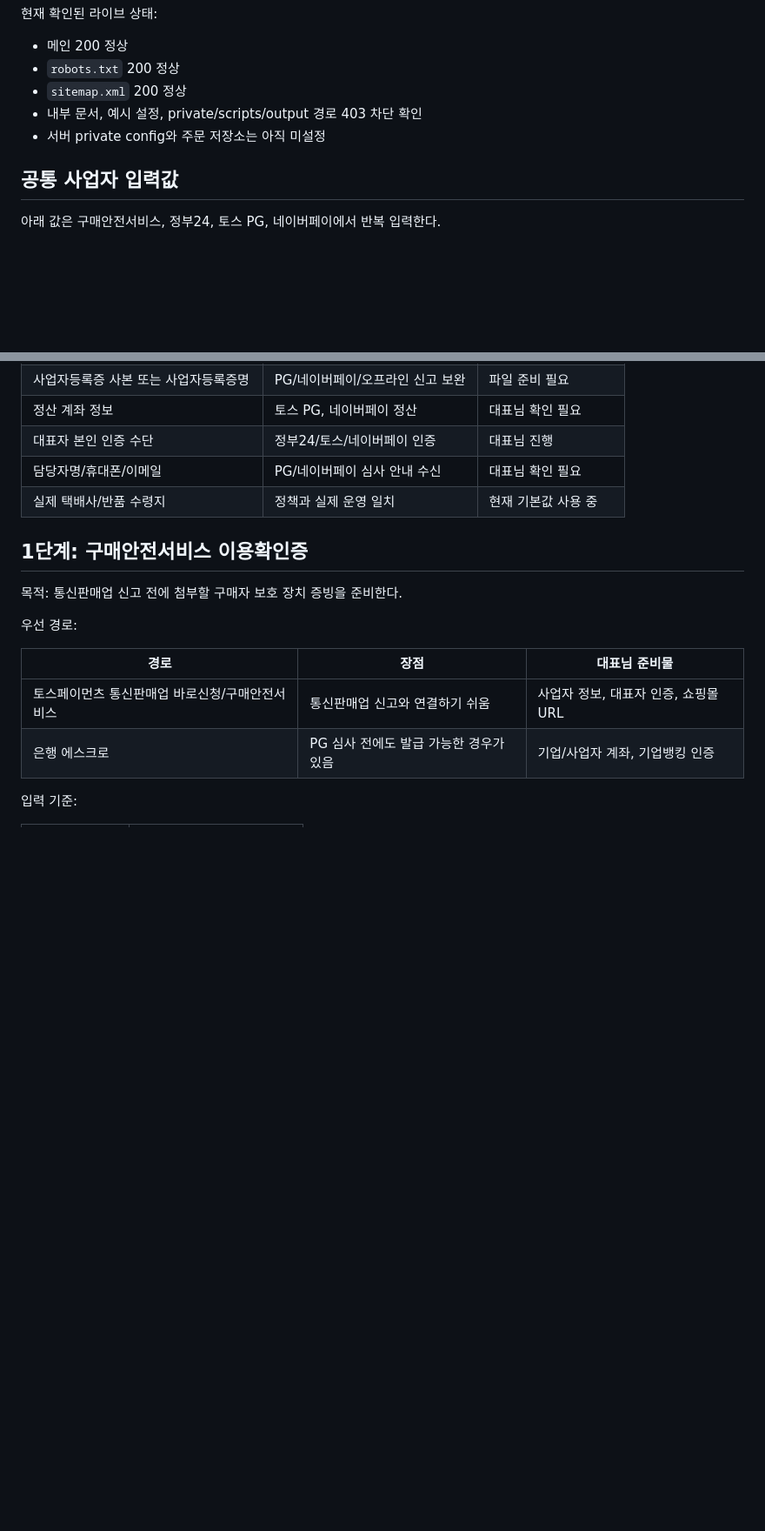
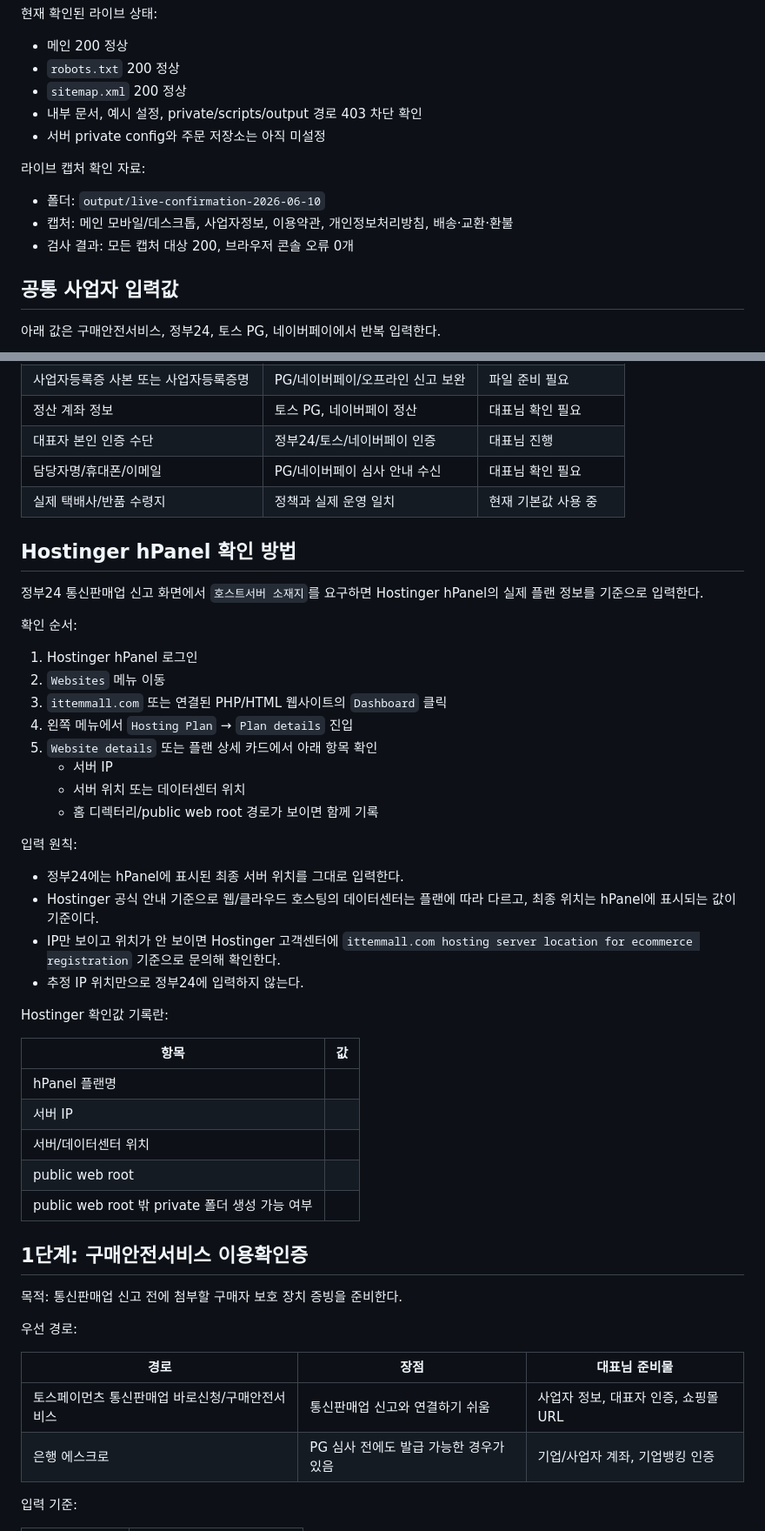
Before and after one commit to iambuildingowner/ittemmall, a Markdown page: ITTEMMALL_OWNER_GATE_SUBMISSION_PACKET_2026-06-10.md, 2 parts joined by grey strips. Shown at 87% size. Drawn GitHub-style; blank space fills up the shorter version.

Commit message:
Add Hostinger owner gate details

```diff
--- a/ITTEMMALL_OWNER_GATE_SUBMISSION_PACKET_2026-06-10.md
+++ b/ITTEMMALL_OWNER_GATE_SUBMISSION_PACKET_2026-06-10.md
@@ -35,6 +35,12 @@
 - 내부 문서, 예시 설정, private/scripts/output 경로 403 차단 확인
 - 서버 private config와 주문 저장소는 아직 미설정
 
+라이브 캡처 확인 자료:
+
+- 폴더: `output/live-confirmation-2026-06-10`
+- 캡처: 메인 모바일/데스크톱, 사업자정보, 이용약관, 개인정보처리방침, 배송·교환·환불
+- 검사 결과: 모든 캡처 대상 200, 브라우저 콘솔 오류 0개
+
 ## 공통 사업자 입력값
 
 아래 값은 구매안전서비스, 정부24, 토스 PG, 네이버페이에서 반복 입력한다.
@@ -71,6 +77,38 @@
 | 대표자 본인 인증 수단 | 정부24/토스/네이버페이 인증 | 대표님 진행 |
 | 담당자명/휴대폰/이메일 | PG/네이버페이 심사 안내 수신 | 대표님 확인 필요 |
 | 실제 택배사/반품 수령지 | 정책과 실제 운영 일치 | 현재 기본값 사용 중 |
+
+## Hostinger hPanel 확인 방법
+
+정부24 통신판매업 신고 화면에서 `호스트서버 소재지`를 요구하면 Hostinger hPanel의 실제 플랜 정보를 기준으로 입력한다.
+
+확인 순서:
+
+1. Hostinger hPanel 로그인
+2. `Websites` 메뉴 이동
+3. `ittemmall.com` 또는 연결된 PHP/HTML 웹사이트의 `Dashboard` 클릭
+4. 왼쪽 메뉴에서 `Hosting Plan` → `Plan details` 진입
+5. `Website details` 또는 플랜 상세 카드에서 아래 항목 확인
+   - 서버 IP
+   - 서버 위치 또는 데이터센터 위치
+   - 홈 디렉터리/public web root 경로가 보이면 함께 기록
+
+입력 원칙:
+
+- 정부24에는 hPanel에 표시된 최종 서버 위치를 그대로 입력한다.
+- Hostinger 공식 안내 기준으로 웹/클라우드 호스팅의 데이터센터는 플랜에 따라 다르고, 최종 위치는 hPanel에 표시되는 값이 기준이다.
+- IP만 보이고 위치가 안 보이면 Hostinger 고객센터에 `ittemmall.com hosting server location for ecommerce registration` 기준으로 문의해 확인한다.
+- 추정 IP 위치만으로 정부24에 입력하지 않는다.
+
+Hostinger 확인값 기록란:
+
+| 항목 | 값 |
+|---|---|
+| hPanel 플랜명 |  |
+| 서버 IP |  |
+| 서버/데이터센터 위치 |  |
+| public web root |  |
+| public web root 밖 private 폴더 생성 가능 여부 |  |
 
 ## 1단계: 구매안전서비스 이용확인증
 
```
